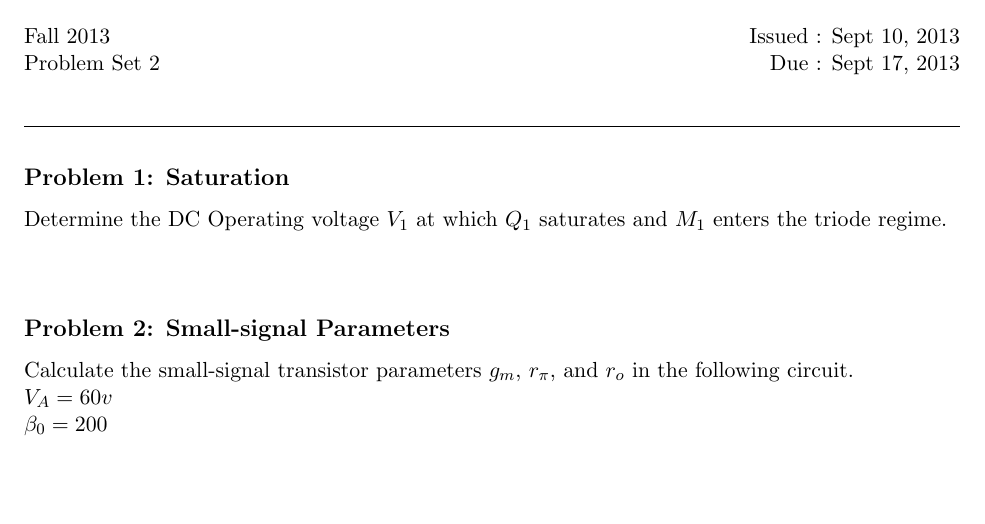
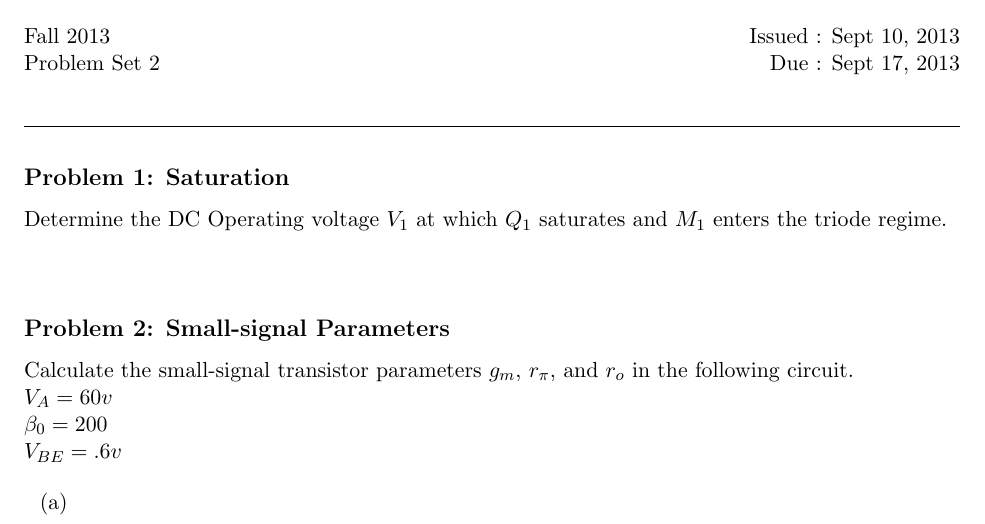
Before and after one commit to muffinator/fall-2013, a LaTeX problem sheet (6.301/ps2/hw01.tex): part of the page, cut so that both start at the same text, the shorter picture padded with empty space. Compiled offline with pdfLaTeX.

Commit message:
updated ps2

```diff
--- a/6.301/ps2/hw01.tex
+++ b/6.301/ps2/hw01.tex
@@ -81,6 +81,11 @@ Determine the DC Operating voltage $V_1$ at which $Q_1$ saturates and $M_1$ ente
 Calculate the small-signal transistor parameters $g_m$, $r_{\pi}$, and $r_o$ in the following circuit. \\
 $V_A = 60v$ \\
 $\beta_0 = 200$ \\
+$V_{BE} = .6v$ \\
+
+\begin{enumerate}
+\item[(a)]
+\end{enumerate}
 
 \clearpage
 \end{document}
```
